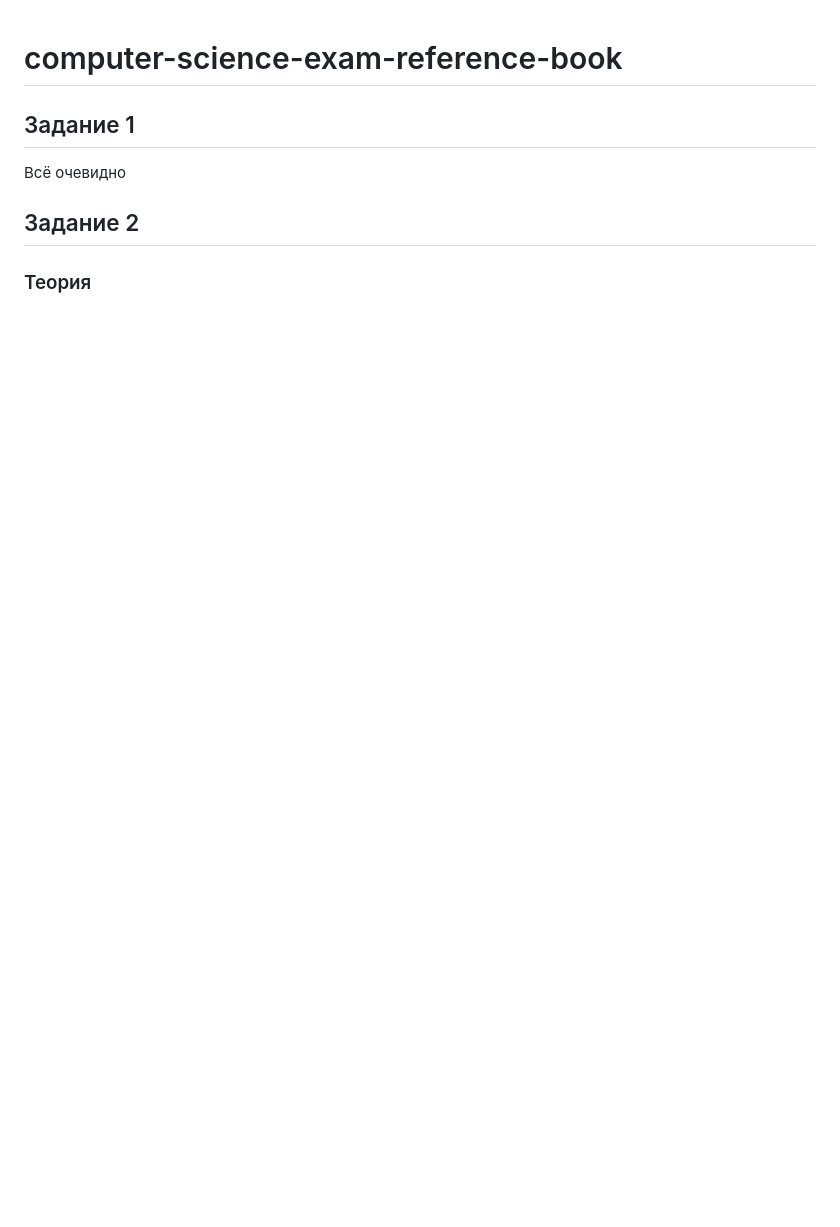
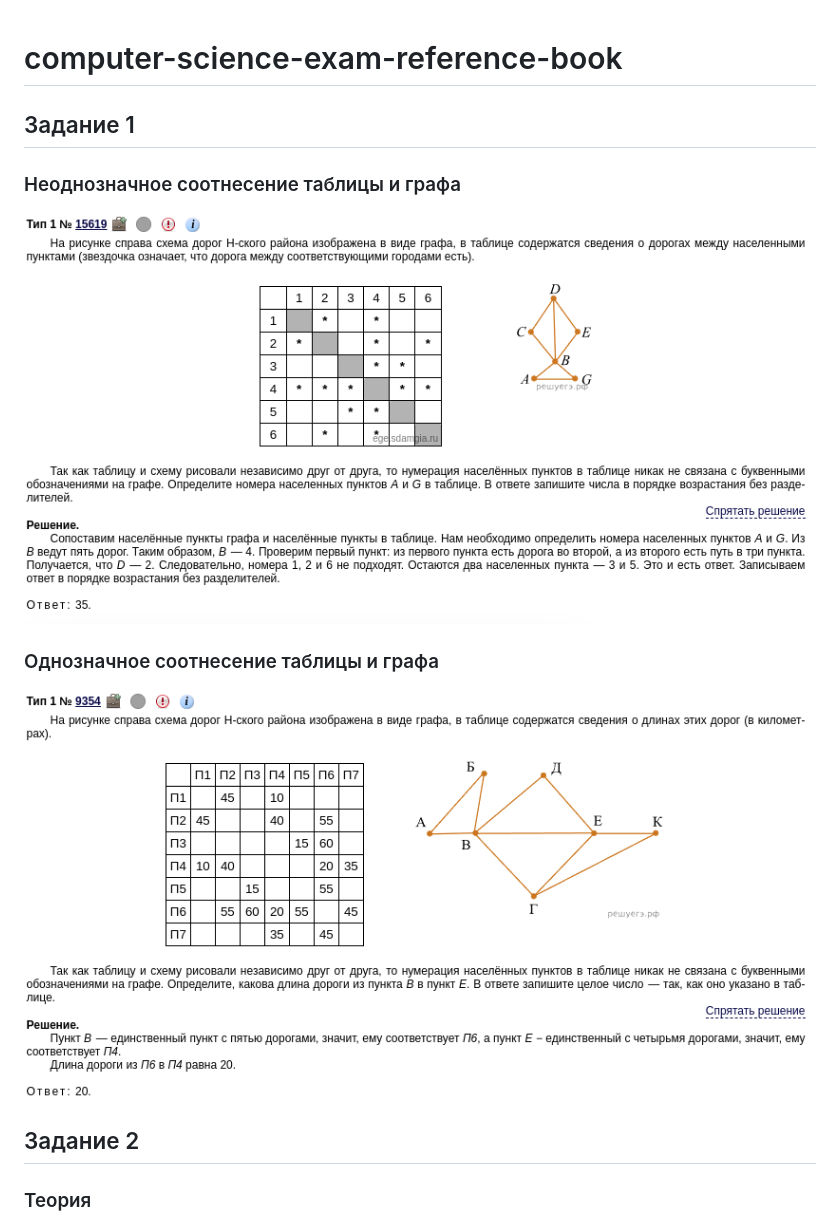
Before and after one commit to MironBerch/collection-of-projects, a Markdown page: README.md, the part around the change. GitHub-like rendering; pictures changed too: images/1/temp1.png (added), images/1/temp2.png (added); blank space fills up the shorter version.

Commit message:
Добавлено задание 1

```diff
--- a/README.md
+++ b/README.md
@@ -2,7 +2,11 @@
 
 ## Задание 1
 
-Всё очевидно
+### Неоднозначное соотнесение таблицы и графа
+![Неоднозначное соотнесение таблицы и графа](./images/1/temp1.png)
+
+### Однозначное соотнесение таблицы и графа
+![Однозначное соотнесение таблицы и графа](./images/1/temp2.png)
 
 ## Задание 2
 
```
